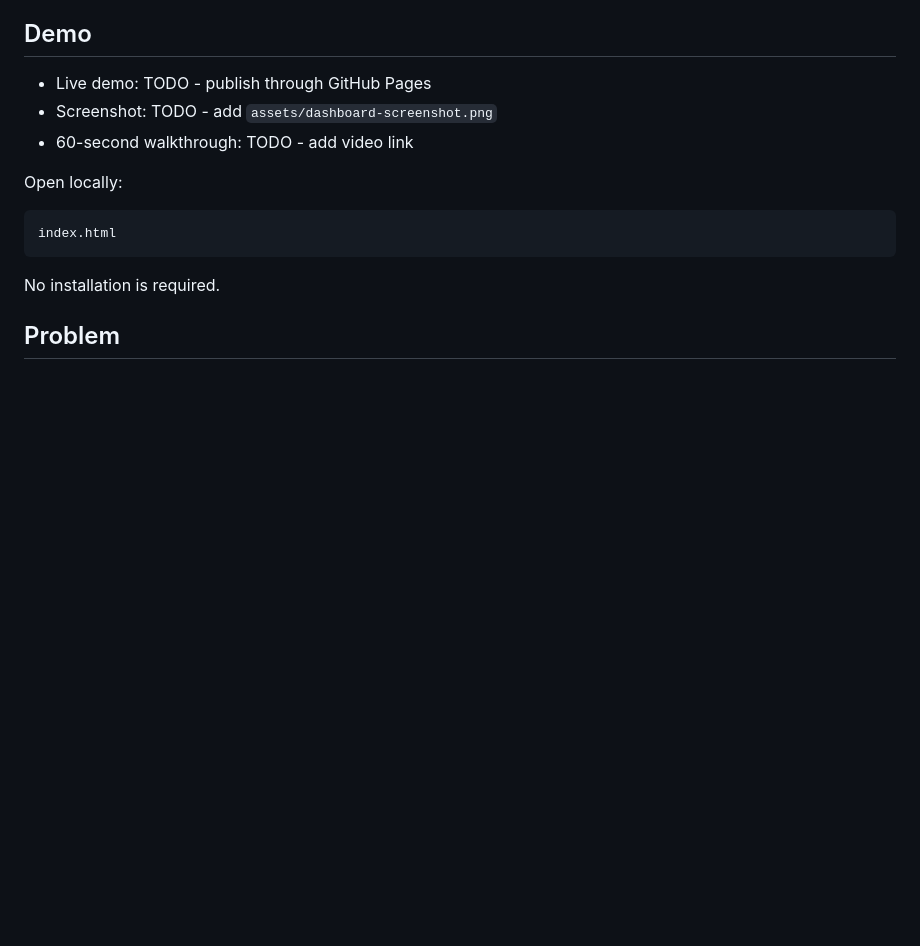
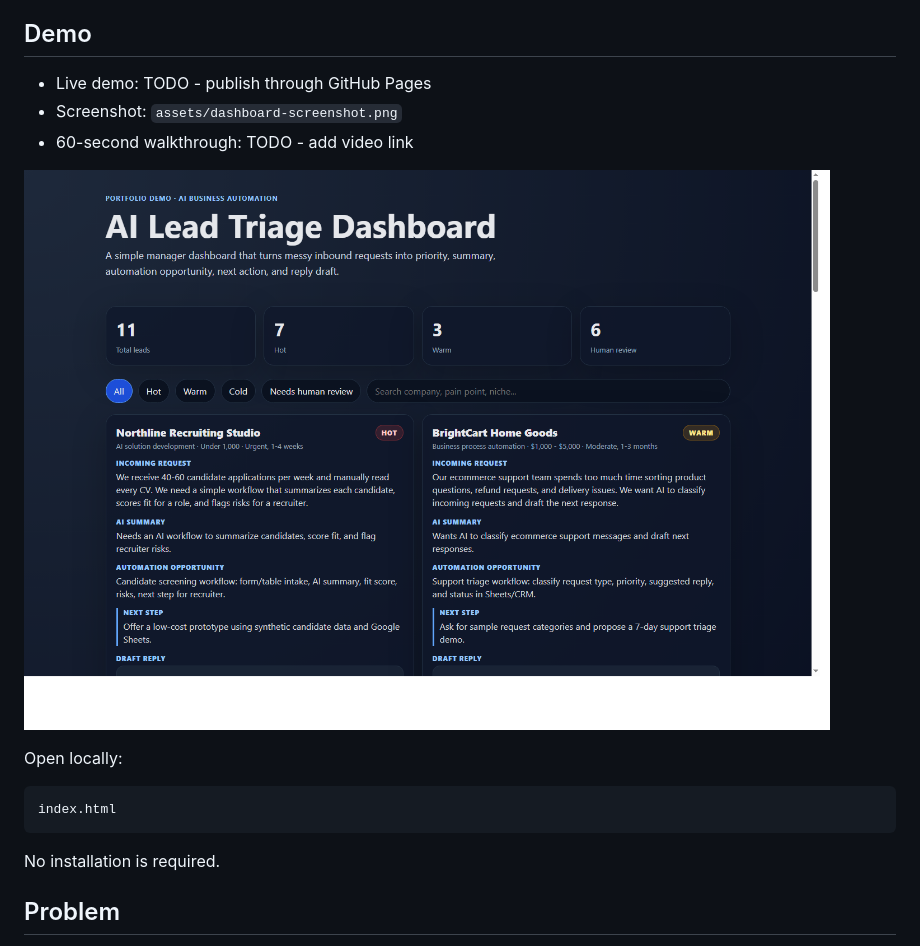
Before and after one commit to confabusiness/AI-Journey, a Markdown page: AI Lead Triage Dashboard/README.md, the part around the change. GitHub-like rendering; pictures changed too: AI Lead Triage Dashboard/assets/dashboard-screenshot.png (added); blank space fills up the shorter version.

```diff
--- a/AI Lead Triage Dashboard/README.md
+++ b/AI Lead Triage Dashboard/README.md
@@ -7,8 +7,10 @@ This is the main portfolio case for my AI Operations / Business Process Automati
 ## Demo
 
 - Live demo: TODO - publish through GitHub Pages
-- Screenshot: TODO - add `assets/dashboard-screenshot.png`
+- Screenshot: `assets/dashboard-screenshot.png`
 - 60-second walkthrough: TODO - add video link
+
+![AI Lead Triage Dashboard screenshot](assets/dashboard-screenshot.png)
 
 Open locally:
 
```
Also changed, not shown: SEO Generator/README.md (+3 -1 lines), SEO Generator/assets/seo-demo-screenshot.png (added).
